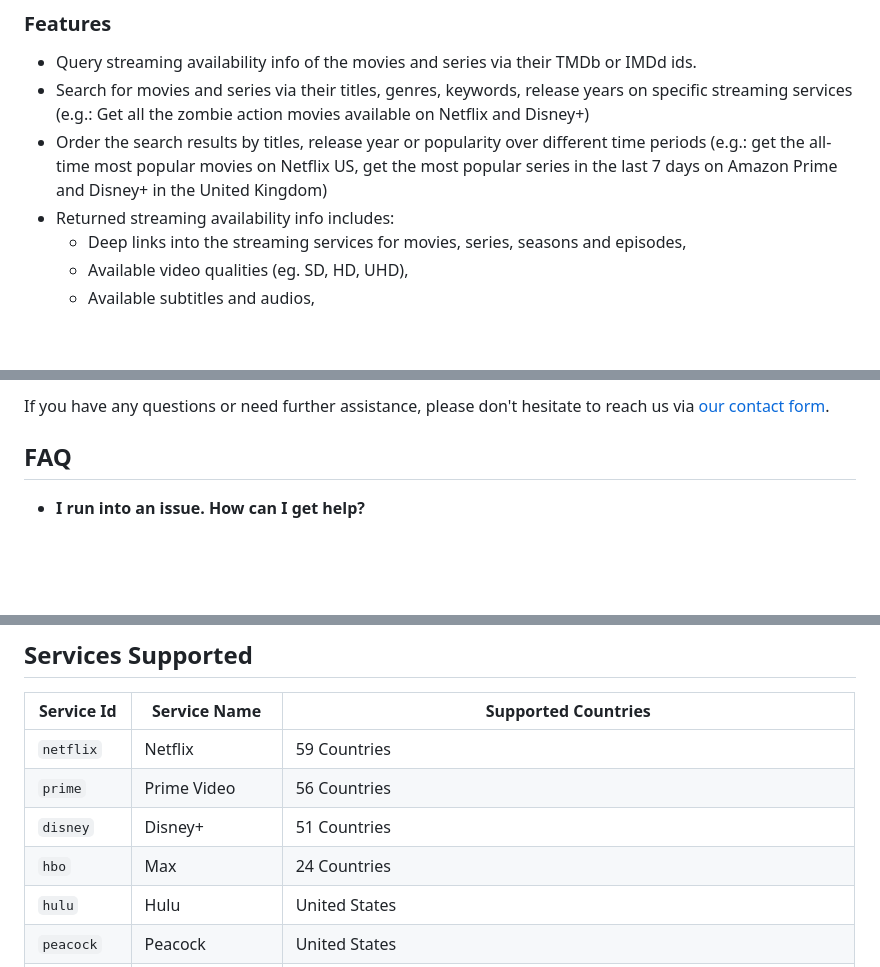
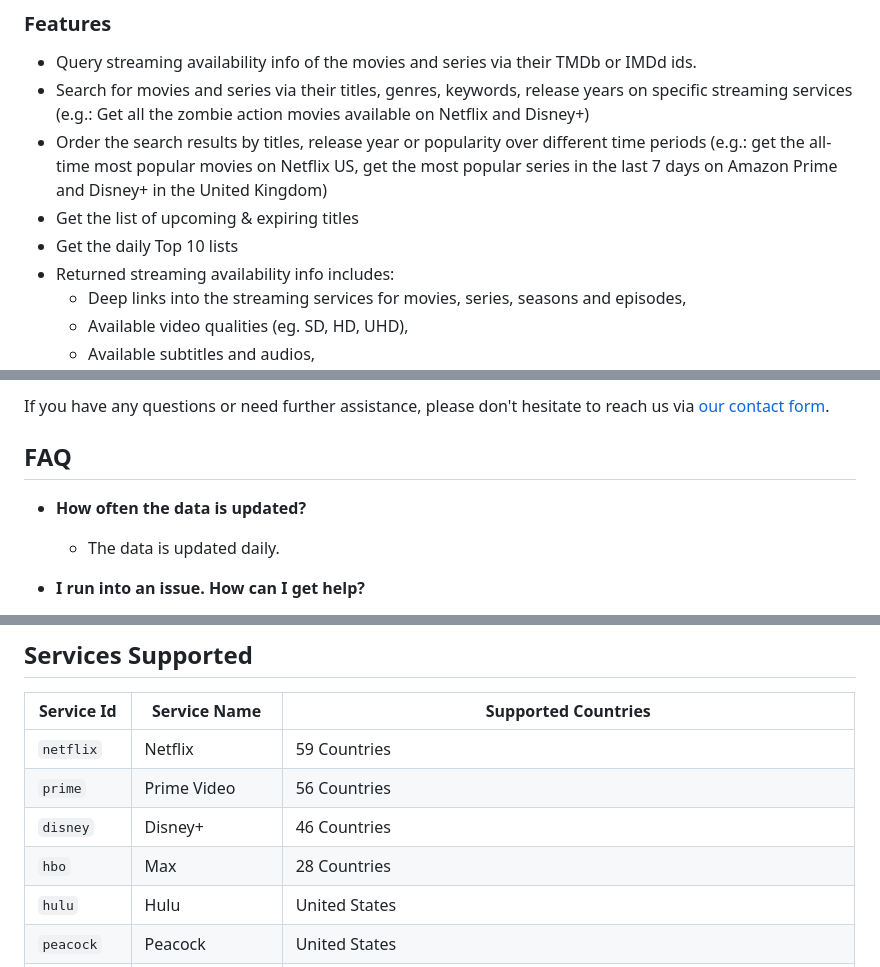
Before and after one commit to movieofthenight/streaming-availability-api, a Markdown page: README.md, 3 parts joined by grey strips. Drawn GitHub-style; blank space fills up the shorter version.

```diff
--- a/README.md
+++ b/README.md
@@ -35,6 +35,8 @@ or popularity over different time periods
 (e.g.: get the all-time most popular movies on Netflix US,
 get the most popular series in the last 7 days
 on Amazon Prime and Disney+ in the United Kingdom)
+- Get the list of upcoming & expiring titles
+- Get the daily Top 10 lists
 - Returned streaming availability info includes:
   - Deep links into the streaming services for
 movies, series, seasons and episodes,
@@ -69,6 +71,9 @@ If you have any questions or need further assistance, please don't hesitate to r
 
 ## FAQ
 
+- **How often the data is updated?**
+  - The data is updated daily.
+
 - **I run into an issue. How can I get help?**
   - If the issue is related to the API itself, please create a post
 [here](https://rapidapi.com/movie-of-the-night-movie-of-the-night-default/api/streaming-availability/discussions),
@@ -106,8 +110,8 @@ RapidAPI and start using the Streaming Availability API through RapidAPI right a
 | ---------- | ------------ | ------------------- |
 | `netflix` | Netflix | 59 Countries |
 | `prime` | Prime Video | 56 Countries |
-| `disney` | Disney+ | 51 Countries |
-| `hbo` | Max | 24 Countries |
+| `disney` | Disney+ | 46 Countries |
+| `hbo` | Max | 28 Countries |
 | `hulu` | Hulu | United States |
 | `peacock` | Peacock | United States |
 | `paramount` | Paramount+ | 18 Countries |
```
Also changed, not shown: other parts of README.md (+1 -2 lines).
